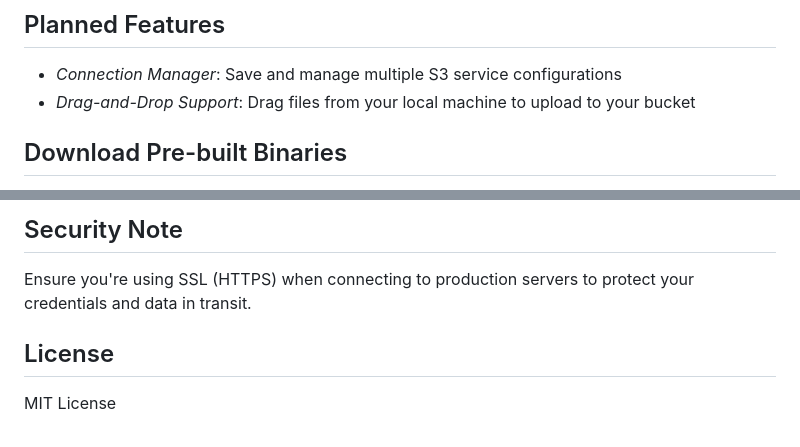
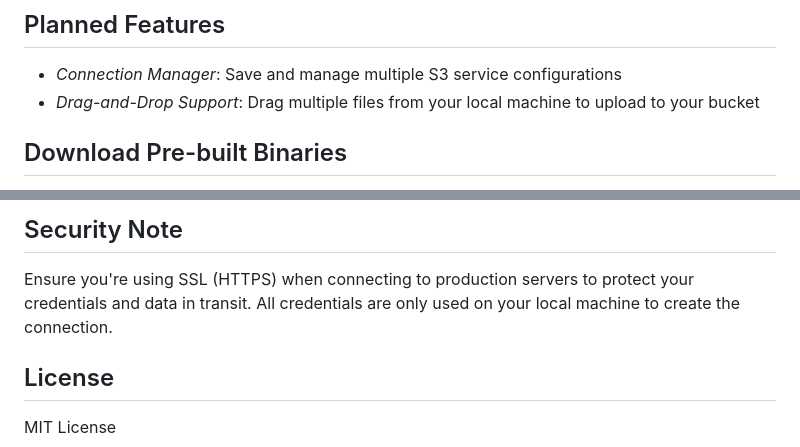
Before and after one commit to pteich/us3ui, a Markdown page: README.md, 2 parts joined by grey strips. Rendered like a GitHub page.

Commit message:
docs: update README to enhance clarity on drag-and-drop support and local credential usage

```diff
--- a/README.md
+++ b/README.md
@@ -24,7 +24,7 @@ Built with Go and Fyne, this application provides a seamless experience across m
 ## Planned Features
 
 - *Connection Manager*: Save and manage multiple S3 service configurations
-- *Drag-and-Drop Support*: Drag files from your local machine to upload to your bucket
+- *Drag-and-Drop Support*: Drag multiple files from your local machine to upload to your bucket
 
 ## Download Pre-built Binaries
 
@@ -96,6 +96,7 @@ Built using:
 ## Security Note
 
 Ensure you're using SSL (HTTPS) when connecting to production servers to protect your credentials and data in transit.
+All credentials are only used on your local machine to create the connection.
 
 ## License
 
```
